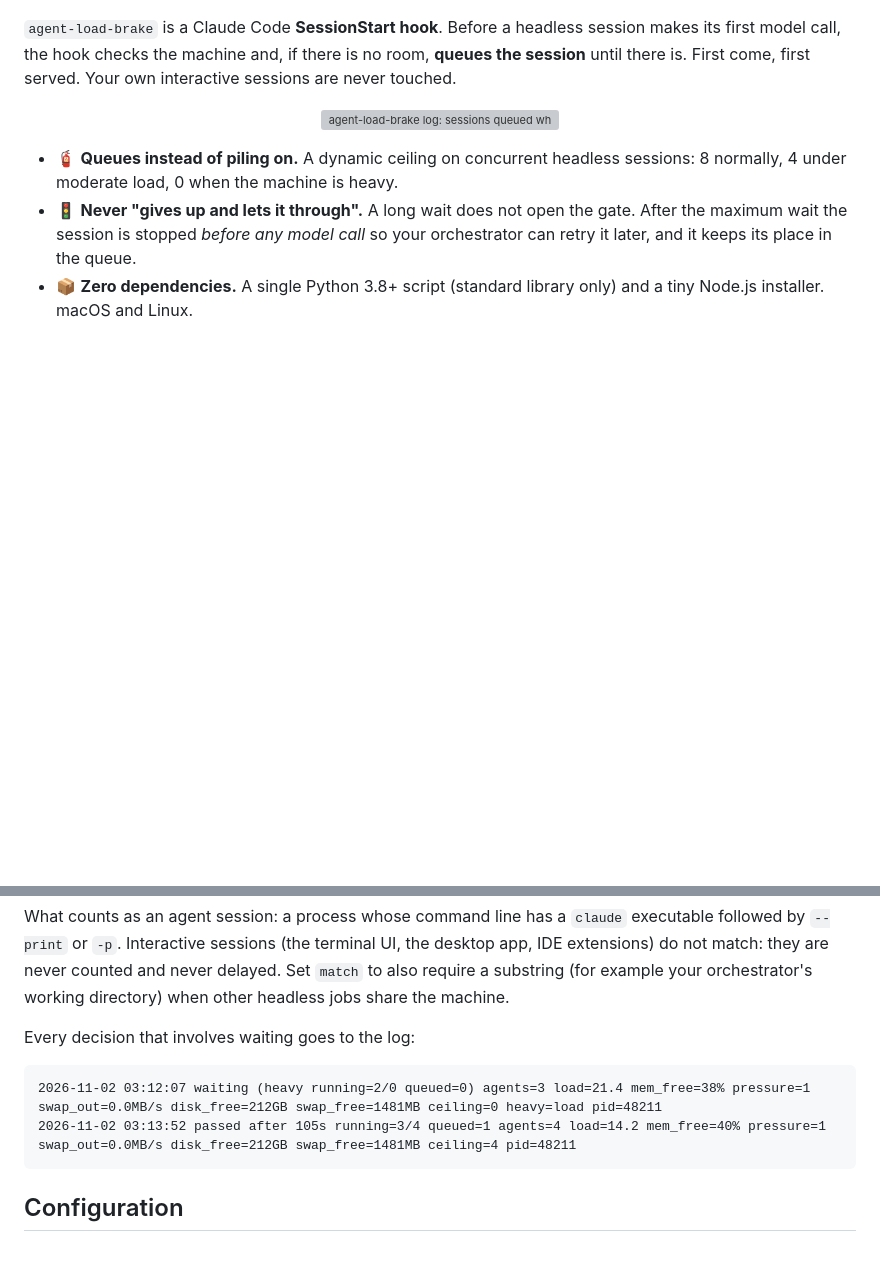
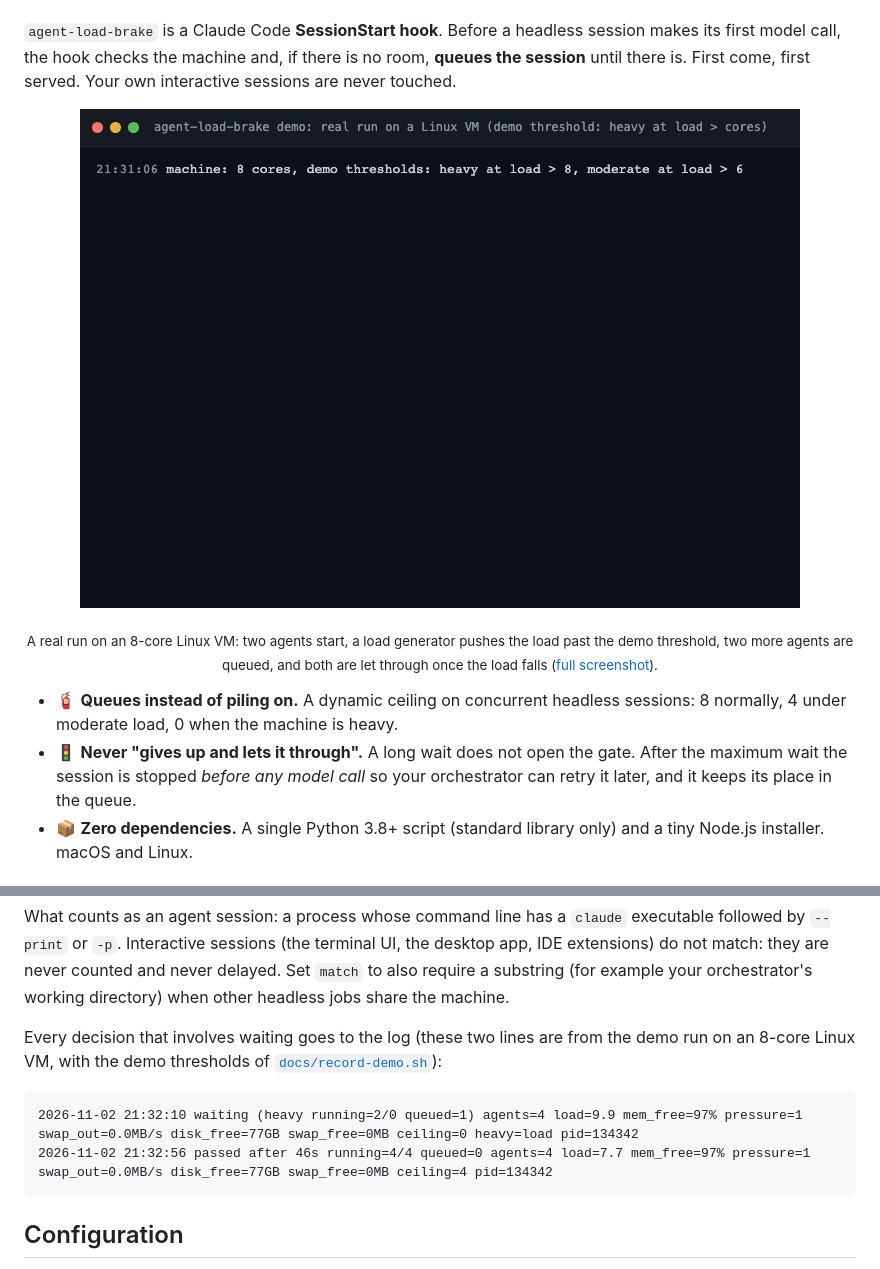
Before and after one commit to iosayin/agent-load-brake, a Markdown page: README.md, 2 parts joined by grey strips. GitHub-like rendering; pictures changed too: docs/demo.gif (added); blank space fills up the shorter version; grey boxes are pictures that could not be loaded.

Commit message:
Add CI workflow, demo GIF and screenshot from a real Linux VM run

````diff
--- a/README.md
+++ b/README.md
@@ -9,6 +9,7 @@ Run enough headless agents in parallel (`claude --print` from an orchestrator, a
 `agent-load-brake` is a Claude Code **SessionStart hook**. Before a headless session makes its first model call, the hook checks the machine and, if there is no room, **queues the session** until there is. First come, first served. Your own interactive sessions are never touched.
 
 <p align="center"><img src="https://raw.githubusercontent.com/iosayin/agent-load-brake/main/docs/demo.gif" width="720" alt="agent-load-brake log: sessions queued while the load is high, then let through in order when it falls"></p>
+<p align="center"><sub>A real run on an 8-core Linux VM: two agents start, a load generator pushes the load past the demo threshold, two more agents are queued, and both are let through once the load falls (<a href="docs/screenshot.png">full screenshot</a>).</sub></p>
 
 - 🧯 **Queues instead of piling on.** A dynamic ceiling on concurrent headless sessions: 8 normally, 4 under moderate load, 0 when the machine is heavy.
 - 🚦 **Never "gives up and lets it through".** A long wait does not open the gate. After the maximum wait the session is stopped *before any model call* so your orchestrator can retry it later, and it keeps its place in the queue.
@@ -56,11 +57,11 @@ Every new headless session runs the hook. Under a file lock it measures the mach
 
 What counts as an agent session: a process whose command line has a `claude` executable followed by `--print` or `-p`. Interactive sessions (the terminal UI, the desktop app, IDE extensions) do not match: they are never counted and never delayed. Set `match` to also require a substring (for example your orchestrator's working directory) when other headless jobs share the machine.
 
-Every decision that involves waiting goes to the log:
+Every decision that involves waiting goes to the log (these two lines are from the demo run on an 8-core Linux VM, with the demo thresholds of [`docs/record-demo.sh`](docs/record-demo.sh)):
 
 ```text
-2026-11-02 03:12:07 waiting (heavy running=2/0 queued=0) agents=3 load=21.4 mem_free=38% pressure=1 swap_out=0.0MB/s disk_free=212GB swap_free=1481MB ceiling=0 heavy=load pid=48211
-2026-11-02 03:13:52 passed after 105s running=3/4 queued=1 agents=4 load=14.2 mem_free=40% pressure=1 swap_out=0.0MB/s disk_free=212GB swap_free=1481MB ceiling=4 pid=48211
+2026-11-02 21:32:10 waiting (heavy running=2/0 queued=1) agents=4 load=9.9 mem_free=97% pressure=1 swap_out=0.0MB/s disk_free=77GB swap_free=0MB ceiling=0 heavy=load pid=134342
+2026-11-02 21:32:56 passed after 46s running=4/4 queued=0 agents=4 load=7.7 mem_free=97% pressure=1 swap_out=0.0MB/s disk_free=77GB swap_free=0MB ceiling=4 pid=134342
 ```
 
 ## Configuration
````
Also changed, not shown: docs/screenshot.png (added), 2 other files.
